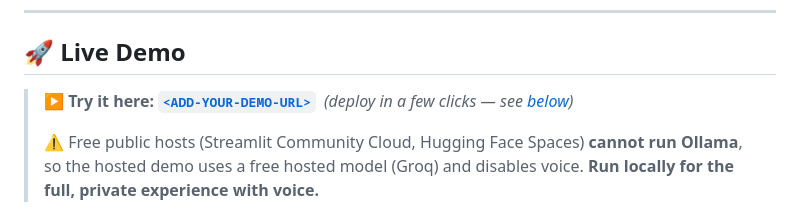
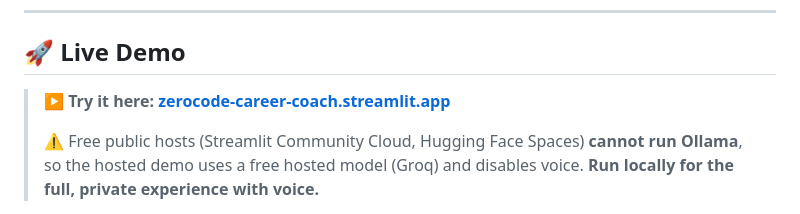
Before and after one commit to fayfayMN/ZeroCode-Career-Coach, a Markdown page: README.md, the part around one of its changes. Drawn GitHub-style.

Commit message:
Add live Streamlit Cloud demo link

```diff
--- a/README.md
+++ b/README.md
@@ -19,7 +19,7 @@ voice-driven mock interviews, and a single downloadable dossier — all running
 
 ## 🚀 Live Demo
 
-> **▶️ Try it here:** **[`<ADD-YOUR-DEMO-URL>`](#)** &nbsp;_(deploy in a few clicks — see [below](#-deploy-a-free-public-demo))_
+> **▶️ Try it here:** **[zerocode-career-coach.streamlit.app](https://zerocode-career-coach-ccc9w2xqr8kgtmphjtl5uz.streamlit.app/)**
 >
 > ⚠️ Free public hosts (Streamlit Community Cloud, Hugging Face Spaces) **cannot run Ollama**, so
 > the hosted demo uses a free hosted model (Groq) and disables voice. **Run locally for the full,
```
Also changed, not shown: other parts of README.md (+1 -1 lines).
